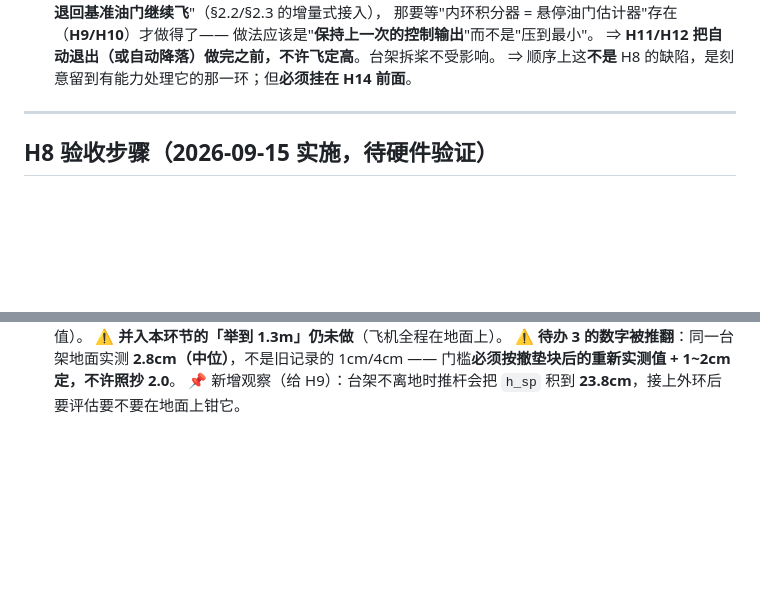
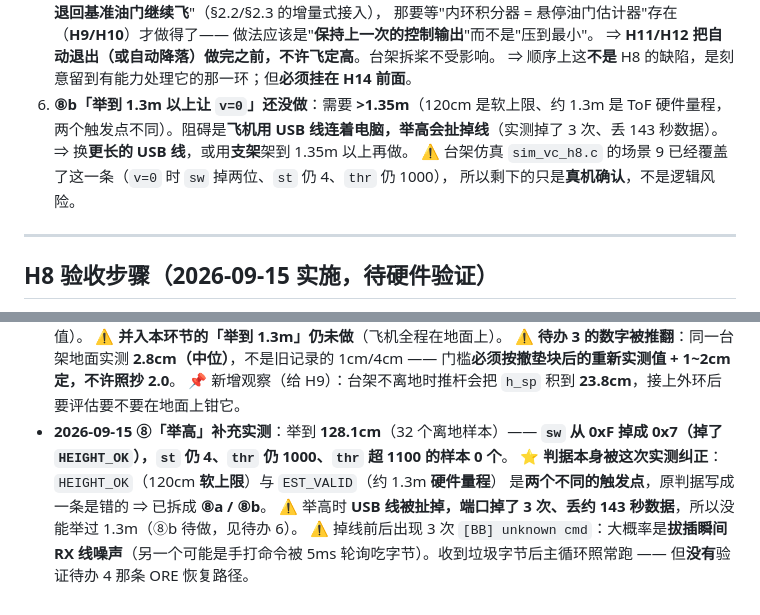
Before and after one commit to Nyxarian/ApexFly-v2.0, a Markdown page: 优化一下/高度接入施工顺序.md, 2 parts joined by grey strips. Drawn GitHub-style; blank space fills up the shorter version.

```diff
--- a/优化一下/高度接入施工顺序.md
+++ b/优化一下/高度接入施工顺序.md
@@ -109,6 +109,11 @@
    做法应该是"**保持上一次的控制输出**"而不是"压到最小"。
    ⇒ **H11/H12 把自动退出（或自动降落）做完之前，不许飞定高**。台架拆桨不受影响。
    ⇒ 顺序上这**不是** H8 的缺陷，是刻意留到有能力处理它的那一环；但**必须挂在 H14 前面**。
+6. **⑧b「举到 1.3m 以上让 `v=0`」还没做**：需要 **>1.35m**（120cm 是软上限、约 1.3m 是 ToF 硬件量程，
+   两个触发点不同）。阻碍是**飞机用 USB 线连着电脑，举高会扯掉线**（实测掉了 3 次、丢 143 秒数据）。
+   ⇒ 换**更长的 USB 线**，或用**支架**架到 1.35m 以上再做。
+   ⚠️ 台架仿真 `sim_vc_h8.c` 的场景 9 已经覆盖了这一条（`v=0` 时 `sw` 掉两位、`st` 仍 4、`thr` 仍 1000），
+   所以剩下的只是**真机确认**，不是逻辑风险。
 
 ---
 
@@ -278,3 +320,10 @@ arm-none-eabi-gcc -fsyntax-only -std=gnu99 -Wall -Wextra -Wno-unused-parameter `
   ⚠️ **待办 3 的数字被推翻**：同一台架地面实测 **2.8cm（中位）**，不是旧记录的 1cm/4cm ——
   门槛**必须按撤垫块后的重新实测值 + 1~2cm 定，不许照抄 2.0**。
   📌 新增观察（给 H9）：台架不离地时推杆会把 `h_sp` 积到 **23.8cm**，接上外环后要评估要不要在地面上钳它。
+- **2026-09-15 ⑧「举高」补充实测**：举到 **128.1cm**（32 个离地样本）——
+  **`sw` 从 0xF 掉成 0x7（掉了 `HEIGHT_OK`），`st` 仍 4、`thr` 仍 1000、`thr` 超 1100 的样本 0 个**。
+  ⭐ **判据本身被这次实测纠正**：`HEIGHT_OK`（120cm **软上限**）与 `EST_VALID`（约 1.3m **硬件量程**）
+  是**两个不同的触发点**，原判据写成一条是错的 ⇒ 已拆成 **⑧a / ⑧b**。
+  ⚠️ 举高时 **USB 线被扯掉，端口掉了 3 次、丢约 143 秒数据**，所以没能举过 1.3m（⑧b 待做，见待办 6）。
+  ⚠️ 掉线前后出现 3 次 `[BB] unknown cmd`：大概率是**拔插瞬间 RX 线噪声**（另一个可能是手打命令被
+  5ms 轮询吃字节）。收到垃圾字节后主循环照常跑 —— 但**没有**验证待办 4 那条 ORE 恢复路径。
```
Also changed, not shown: other parts of 优化一下/高度接入施工顺序.md (+40 -3 lines).
